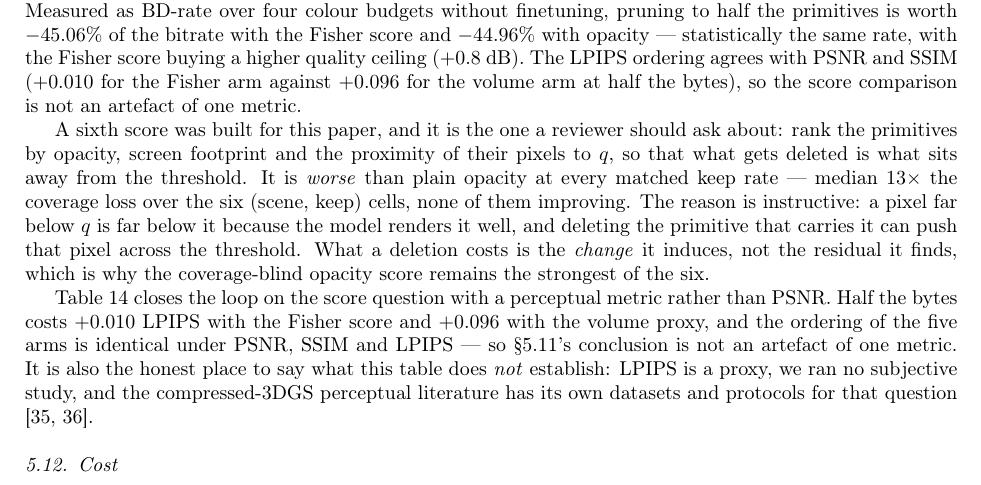
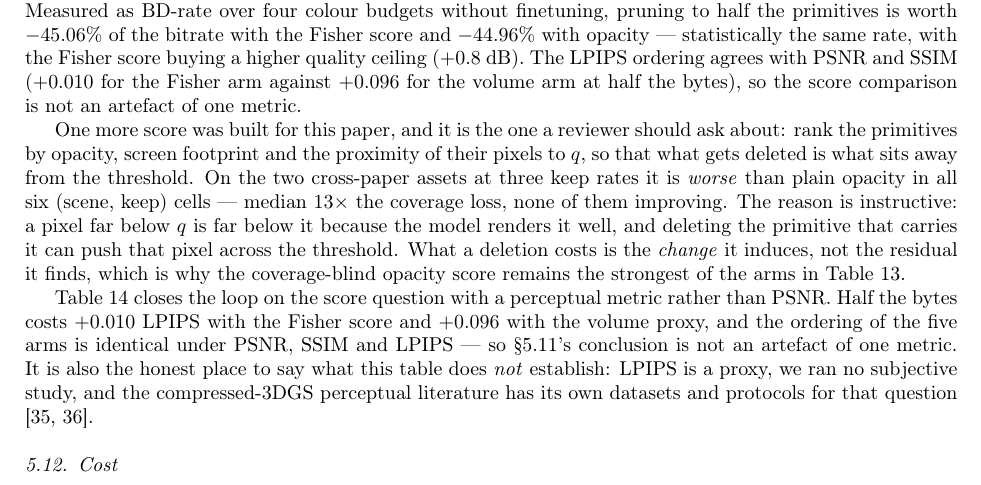
Before and after one commit to 11qishiyi/care-gs, a LaTeX paper (submission/jvcir/main.tex): part of page 15 of 22, cut so that both start at the same text. Compiled offline with pdfLaTeX.

Commit message:
Fix the pruning-score count: the table lists four scores, so the new paragraph cannot call itself the sixth

```diff
--- a/submission/jvcir/main.tex
+++ b/submission/jvcir/main.tex
@@ -791,14 +791,14 @@ Fisher score buying a higher quality ceiling ($+0.8$~dB). The LPIPS ordering agr
 the Fisher arm against $+0.096$ for the volume arm at half the bytes), so the score comparison is not an artefact of
 one metric.
 
-A sixth score was built for this paper, and it is the one a reviewer should ask about: rank the primitives by
+One more score was built for this paper, and it is the one a reviewer should ask about: rank the primitives by
 opacity, screen footprint and the proximity of their pixels to $q$, so that what gets deleted is what sits
-away from the threshold. It is \emph{worse} than plain opacity at every matched keep rate --- median
-$13\times$ the coverage loss over the six (scene, keep) cells, none of them improving. The reason is
-instructive: a pixel far below $q$ is far below it because the model renders it well, and deleting the
-primitive that carries it can push that pixel across the threshold. What a deletion costs is the
+away from the threshold. On the two cross-paper assets at three keep rates it is \emph{worse} than plain
+opacity in all six (scene, keep) cells --- median $13\times$ the coverage loss, none of them improving. The
+reason is instructive: a pixel far below $q$ is far below it because the model renders it well, and deleting
+the primitive that carries it can push that pixel across the threshold. What a deletion costs is the
 \emph{change} it induces, not the residual it finds, which is why the coverage-blind opacity score remains
-the strongest of the six.
+the strongest of the arms in Table~\ref{tab:prune}.
 
 \input{tab_perceptual}
 
```
Also changed, not shown: submission/jvcir/main.pdf, 1 other file.
